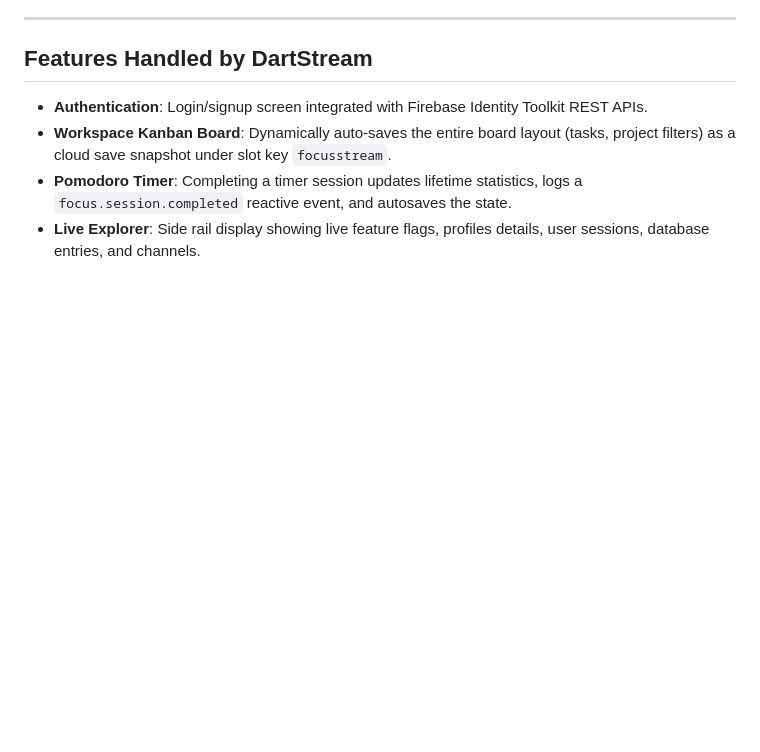
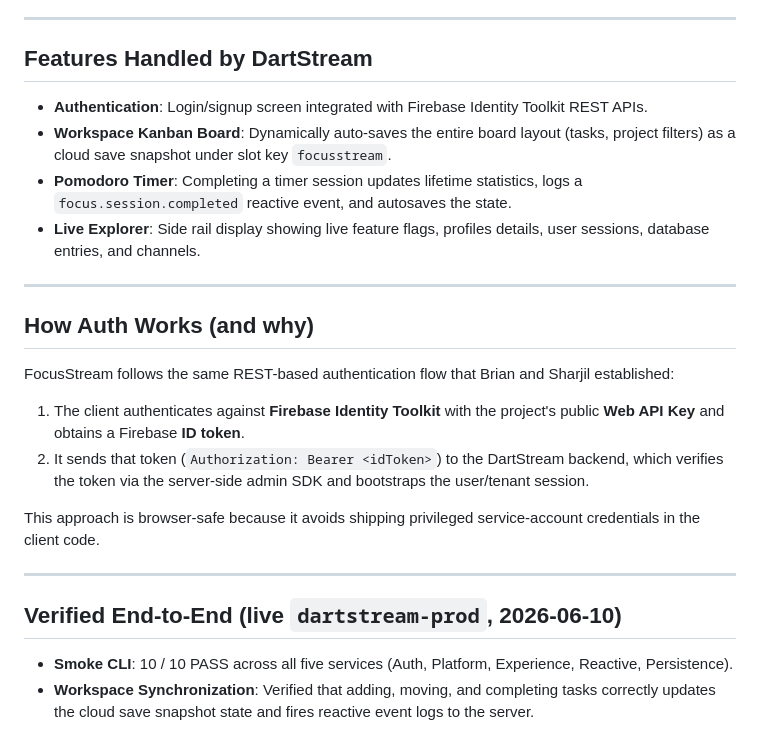
Before and after one commit to jameskhele/focusstream-sample-app, a Markdown page: README.md, the part around the change. Rendered like a GitHub page; blank space fills up the shorter version.

Commit message:
docs: document verified status and auth flow in README.md

```diff
--- a/README.md
+++ b/README.md
@@ -102,3 +102,20 @@ flutter run -d chrome --web-port=3000
 * **Workspace Kanban Board**: Dynamically auto-saves the entire board layout (tasks, project filters) as a cloud save snapshot under slot key `focusstream`.
 * **Pomodoro Timer**: Completing a timer session updates lifetime statistics, logs a `focus.session.completed` reactive event, and autosaves the state.
 * **Live Explorer**: Side rail display showing live feature flags, profiles details, user sessions, database entries, and channels.
+
+---
+
+## How Auth Works (and why)
+
+FocusStream follows the same REST-based authentication flow that Brian and Sharjil established:
+1. The client authenticates against **Firebase Identity Toolkit** with the project's public **Web API Key** and obtains a Firebase **ID token**.
+2. It sends that token (`Authorization: Bearer <idToken>`) to the DartStream backend, which verifies the token via the server-side admin SDK and bootstraps the user/tenant session.
+
+This approach is browser-safe because it avoids shipping privileged service-account credentials in the client code.
+
+---
+
+## Verified End-to-End (live `dartstream-prod`, 2026-06-10)
+
+* **Smoke CLI**: 10 / 10 PASS across all five services (Auth, Platform, Experience, Reactive, Persistence).
+* **Workspace Synchronization**: Verified that adding, moving, and completing tasks correctly updates the cloud save snapshot state and fires reactive event logs to the server.
```
